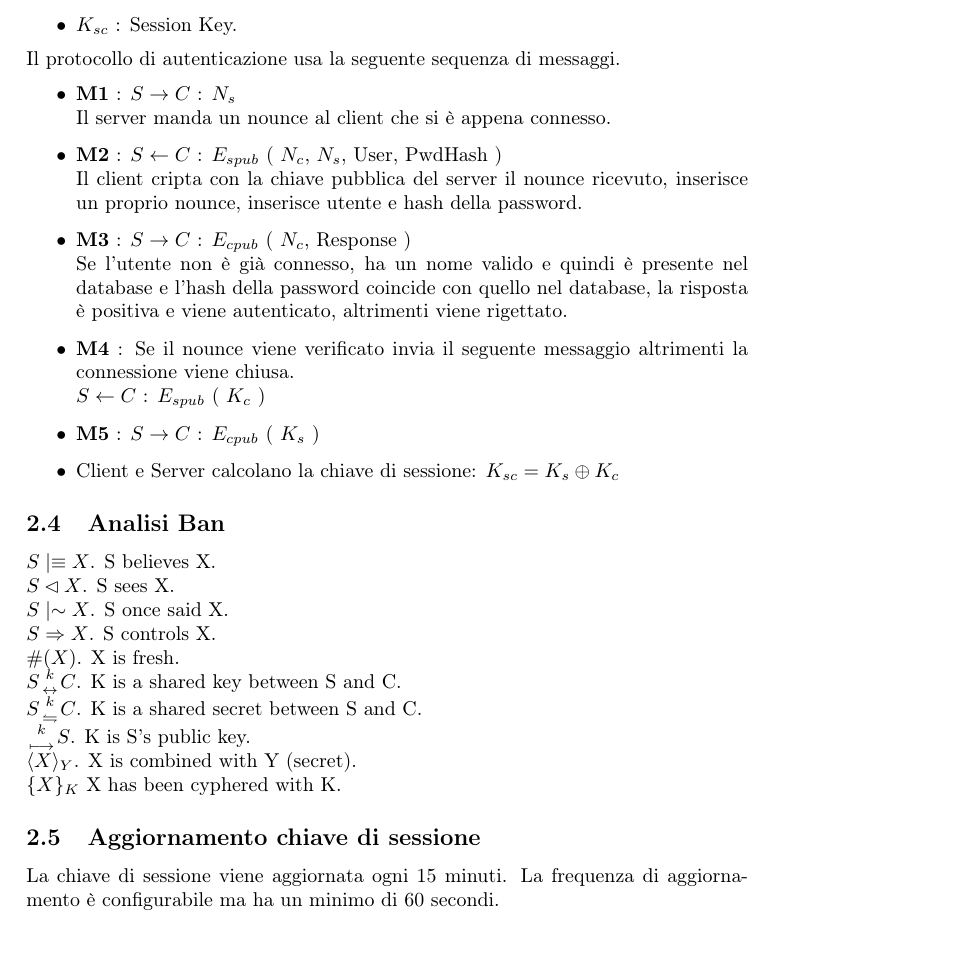
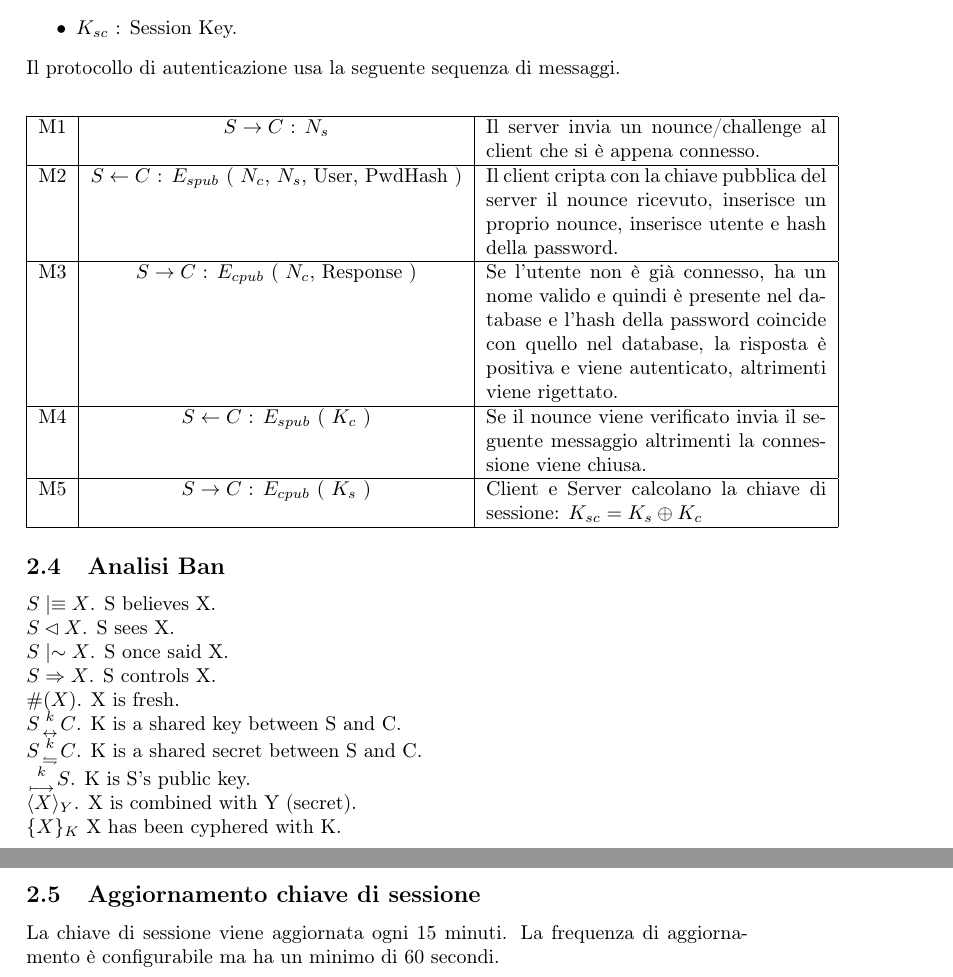
Before and after one commit to roarc0/project-secure-chat, a LaTeX document (doc/doc.tex): part of page 6 of 6 before the commit and two parts of pages 6 and 7 of 7 after it, the two joined at a grey line, cut so that both start at the same text. Compiled offline with pdfLaTeX.

Commit message:
* DOCUMENTATION: messages in table.

```diff
--- a/doc/doc.tex
+++ b/doc/doc.tex
@@ -155,18 +155,16 @@ La procedura di autenticazione permette di stabilire una chiave di sessione tra
 \item $K_{sc}$ : Session Key.
 \end{itemize}
 Il protocollo di autenticazione usa la seguente sequenza di messaggi.
-\begin{itemize}
-\item \textbf{M1} : $S \rightarrow C$ : $N_s$ \\
-Il server manda un nounce al client che si è appena connesso.
-\item \textbf{M2} : $S \leftarrow C$ : $E_{spub}$ ( $N_c$, $N_s$, User, PwdHash )\\
-Il client cripta con la chiave pubblica del server il nounce ricevuto, inserisce un proprio nounce, inserisce utente e hash della password.
-\item \textbf{M3} : $S \rightarrow C$ : $E_{cpub}$ ( $N_c$, Response )\\
-Se l'utente non è già connesso, ha un nome valido e quindi è presente nel database e l'hash della password coincide con quello nel database, la risposta è positiva e viene autenticato, altrimenti viene rigettato.
-\item \textbf{M4} : Se il nounce viene verificato invia il seguente messaggio altrimenti la connessione viene chiusa.\\
-$S \leftarrow C$ : $E_{spub}$ ( $K_c$ )
-\item \textbf{M5} : $S \rightarrow C$ : $E_{cpub}$ ( $K_s$ )
-\item Client e Server calcolano la chiave di sessione: $ K_{sc} = K_s \oplus K_c $
-\end{itemize}
+\begin{center}
+    \begin{tabular}{ | c | c | p{6cm} |}
+    \hline
+    M1 & $S \rightarrow C$ : $N_s$ & Il server invia un nounce/challenge al client che si è appena connesso. \\ \hline
+    M2 &  $S \leftarrow C$ : $E_{spub}$ ( $N_c$, $N_s$, User, PwdHash ) & Il client cripta con la chiave pubblica del server il nounce ricevuto, inserisce un proprio nounce, inserisce utente e hash della password. \\ \hline
+    M3 & $S \rightarrow C$ : $E_{cpub}$ ( $N_c$, Response ) & Se l'utente non è già connesso, ha un nome valido e quindi è presente nel database e l'hash della password coincide con quello nel database, la risposta è positiva e viene autenticato, altrimenti viene rigettato. \\ \hline
+    M4 & $S \leftarrow C$ : $E_{spub}$ ( $K_c$ ) & Se il nounce viene verificato invia il seguente messaggio altrimenti la connessione viene chiusa.\\ \hline
+    M5 & $S \rightarrow C$ : $E_{cpub}$ ( $K_s$ ) & Client e Server calcolano la chiave di sessione: $ K_{sc} = K_s \oplus K_c $ \\ \hline
+    \end{tabular}
+\end{center}
 
 \subsection{Analisi Ban}
 
```
